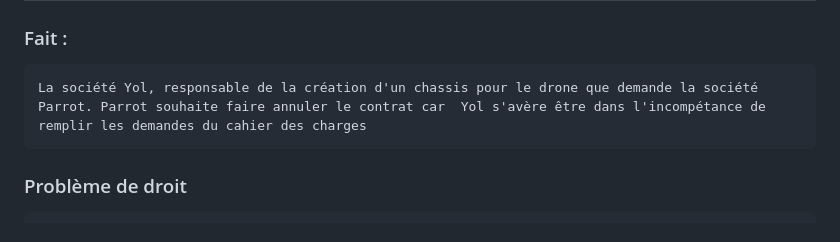
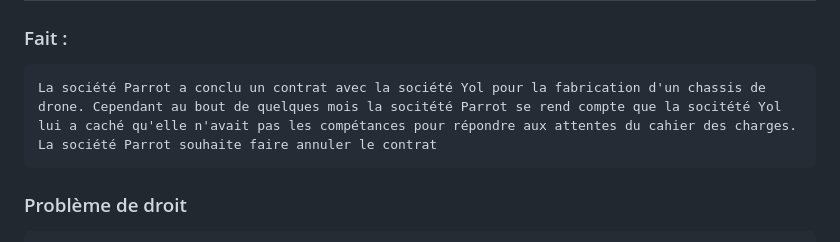
Before and after one commit to shadowforce78/ENSITECH, a Markdown page: CEJM-Droit.md, the part around the change. Drawn GitHub-style.

Commit message:
vault backup: 2025-10-03 09:39:46

```diff
--- a/CEJM-Droit.md
+++ b/CEJM-Droit.md
@@ -41,8 +41,7 @@
 ## Syllogisme 3
 
 ### Fait :
-	La société Yol, responsable de la création d'un chassis pour le drone que demande la société Parrot. Parrot souhaite faire annuler le contrat car  Yol s'avère être dans l'incompétance de remplir les demandes du cahier des charges
-
+	La société Parrot a conclu un contrat avec la société Yol pour la fabrication d'un chassis de drone. Cependant au bout de quelques mois la socitété Parrot se rend compte que la socitété Yol lui a caché qu'elle n'avait pas les compétances pour répondre aux attentes du cahier des charges. La société Parrot souhaite faire annuler le contrat
 ### Problème de droit
 	Dans quel cas un contrat peut il etre annulé par son contractant ?
 ### Règles de droit
```
